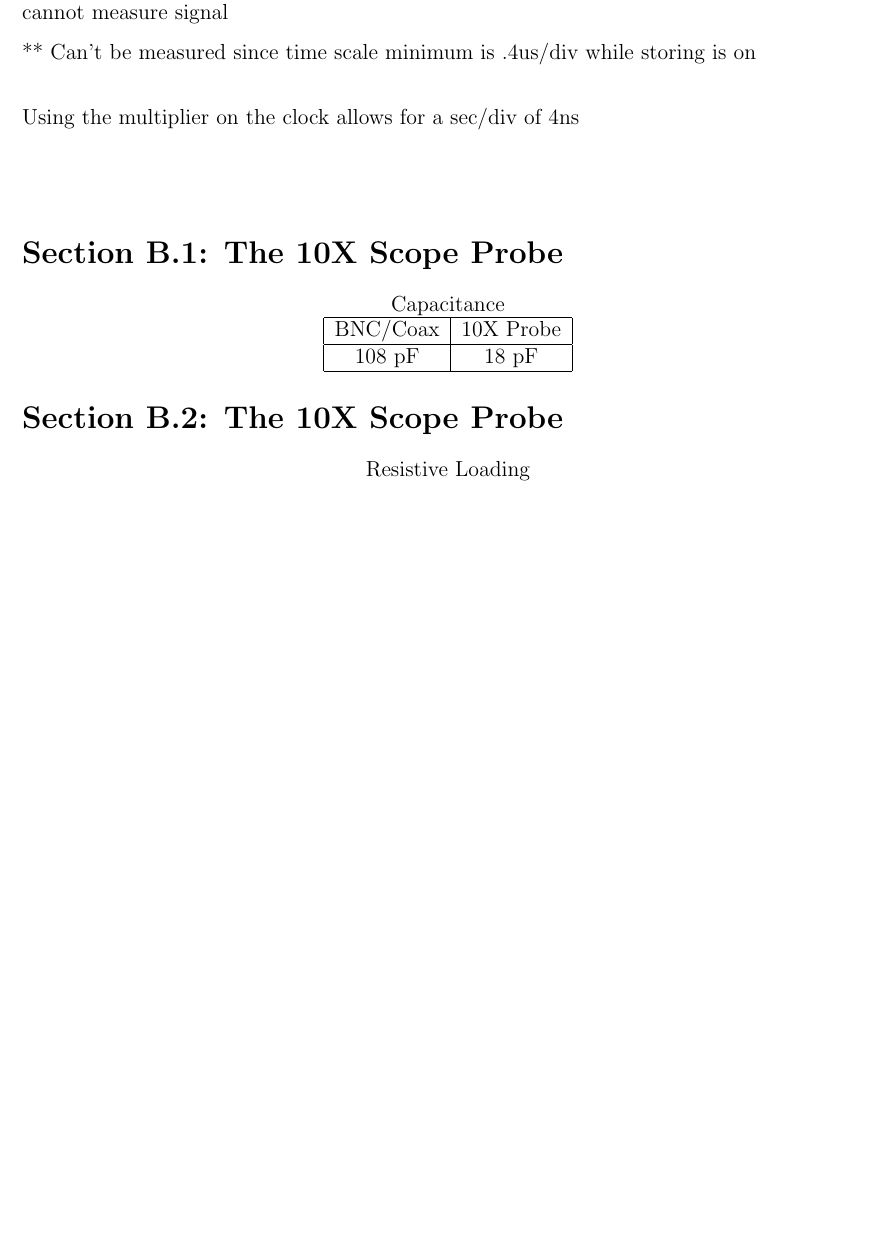
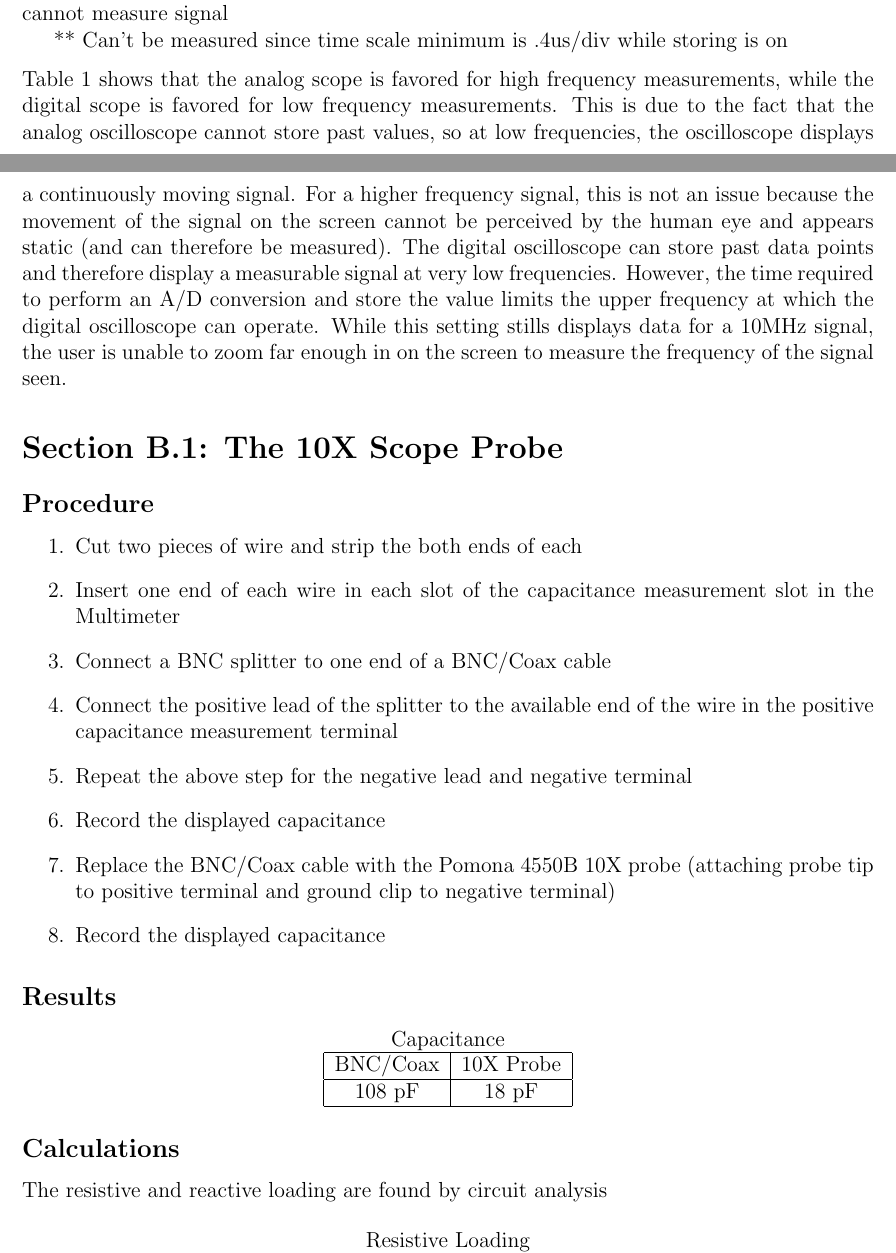
Before and after one commit to courtneykeeler/E153_Labs, a LaTeX document (E153_1.tex): part of page 2 of 3 before the commit and two parts of pages 2 and 3 of 4 after it, the two joined at a grey line, cut so that both start at the same text, the shorter picture padded with empty space. Compiled offline with pdfLaTeX.

Commit message:
started filling in procedures for the first sections and continued formatting results. Added another level of structure (subsections)

```diff
--- a/E153_1.tex
+++ b/E153_1.tex
@@ -40,11 +53,20 @@ Presentation of sine waves\\
+** Can't be measured since time scale minimum is .4us/div while storing is on
 \\[.1in]
-** Can't be measured since time scale minimum is .4us/div while storing is on
-\\[.3in]
-Using the multiplier on the clock allows for a sec/div of 4ns
-\\[.3in]
+Table \ref{table:SinWave} shows that the analog scope is favored for high frequency measurements, while the digital scope is favored for low frequency measurements. This is due to the fact that the analog oscilloscope cannot store past values, so at low frequencies, the oscilloscope displays a continuously moving signal. For a higher frequency signal, this is not an issue because the movement of the signal on the screen cannot be perceived by the human eye and appears static (and can therefore be measured). The digital oscilloscope can store past data points and therefore display a measurable signal at very low frequencies. However, the time required to perform an A/D conversion and store the value limits the upper frequency at which the digital oscilloscope can operate. While this setting stills displays data for a 10MHz signal, the user is unable to zoom far enough in on the screen to measure the frequency of the signal seen.
 
 \section*{Section B.1: The 10X Scope Probe}
-
+\subsection*{Procedure}
+\begin{enumerate}
+	\item Cut two pieces of wire and strip the both ends of each
+	\item Insert one end of each wire in each slot of the capacitance measurement slot in the Multimeter
+	\item Connect a BNC splitter to one end of a BNC/Coax cable
+	\item Connect the positive lead of the splitter to the available end of the wire in the positive capacitance measurement terminal
+	\item Repeat the above step for the negative lead and negative terminal
+	\item Record the displayed capacitance
+	\item Replace the BNC/Coax cable with the Pomona 4550B 10X probe (attaching probe tip to positive terminal and ground clip to negative terminal)
+	\item Record the displayed capacitance
+\end{enumerate}
+\subsection*{Results}
 \begin{center}
 
 Capacitance\\
@@ -59,7 +81,8 @@ Capacitance\\
 	\end{tabular}
 \end{center}
 
-\section*{Section B.2: The 10X Scope Probe}
+\subsection*{Calculations}
+The resistive and reactive loading are found by circuit analysis
 
 \begin{center}
 Resistive Loading\\
```
Also changed, not shown: E153_1.tex (31 more changed lines).
